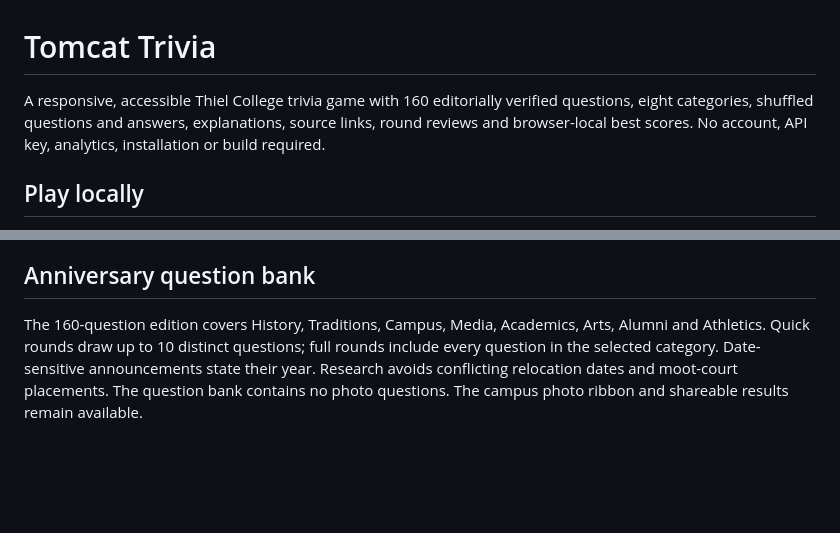
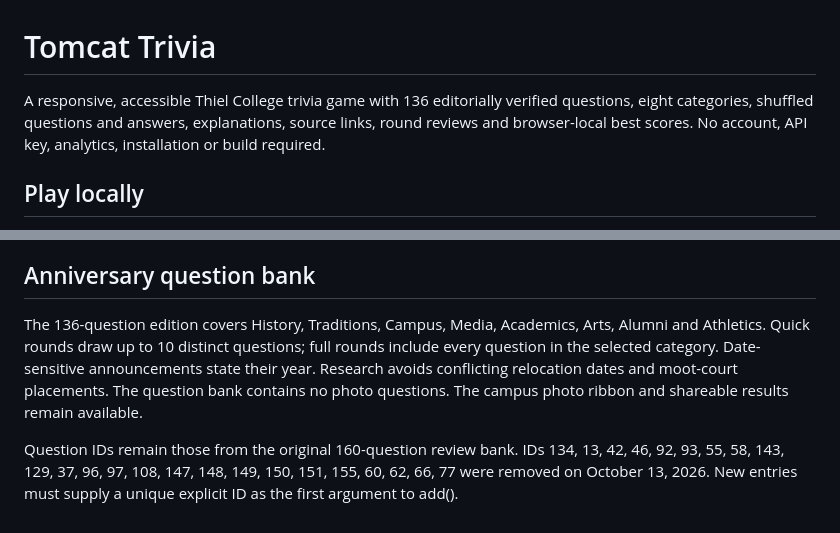
Before and after one commit to ddenzo/thiel-trivia, a Markdown page: README.md, 2 parts joined by grey strips. GitHub-like rendering; blank space fills up the shorter version.

Commit message:
Remove 24 requested questions; retain original IDs: README.md

```diff
--- a/README.md
+++ b/README.md
@@ -1,5 +1,5 @@
 # Tomcat Trivia
-A responsive, accessible Thiel College trivia game with 160 editorially verified questions, eight categories, shuffled questions and answers, explanations, source links, round reviews and browser-local best scores. No account, API key, analytics, installation or build required.
+A responsive, accessible Thiel College trivia game with 136 editorially verified questions, eight categories, shuffled questions and answers, explanations, source links, round reviews and browser-local best scores. No account, API key, analytics, installation or build required.
 
 ## Play locally
 Open `index.html` in a browser. Keep `app.js`, `questions.js` and `styles.css` beside it. Or run `python3 -m http.server 8000` in this directory and visit http://localhost:8000.
@@ -27,4 +27,6 @@ This is an independent prototype, not a claim of institutional endorsement. No o
 After a round, Share your score uses device sharing when supported; Copy score & link uses the clipboard, with selectable text as a fallback when clipboard access is blocked by a CMS iframe. Shared results link to the public game and do not save a public score record.
 
 ## Anniversary question bank
-The 160-question edition covers History, Traditions, Campus, Media, Academics, Arts, Alumni and Athletics. Quick rounds draw up to 10 distinct questions; full rounds include every question in the selected category. Date-sensitive announcements state their year. Research avoids conflicting relocation dates and moot-court placements. The question bank contains no photo questions. The campus photo ribbon and shareable results remain available.
+The 136-question edition covers History, Traditions, Campus, Media, Academics, Arts, Alumni and Athletics. Quick rounds draw up to 10 distinct questions; full rounds include every question in the selected category. Date-sensitive announcements state their year. Research avoids conflicting relocation dates and moot-court placements. The question bank contains no photo questions. The campus photo ribbon and shareable results remain available.
+
+Question IDs remain those from the original 160-question review bank. IDs 134, 13, 42, 46, 92, 93, 55, 58, 143, 129, 37, 96, 97, 108, 147, 148, 149, 150, 151, 155, 60, 62, 66, 77 were removed on October 13, 2026. New entries must supply a unique explicit ID as the first argument to add().
```
